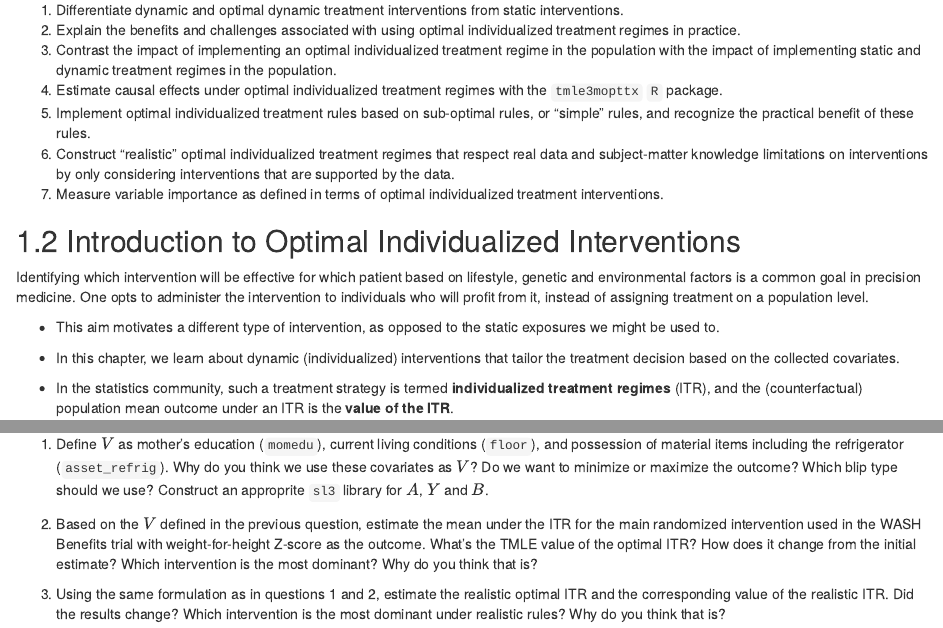
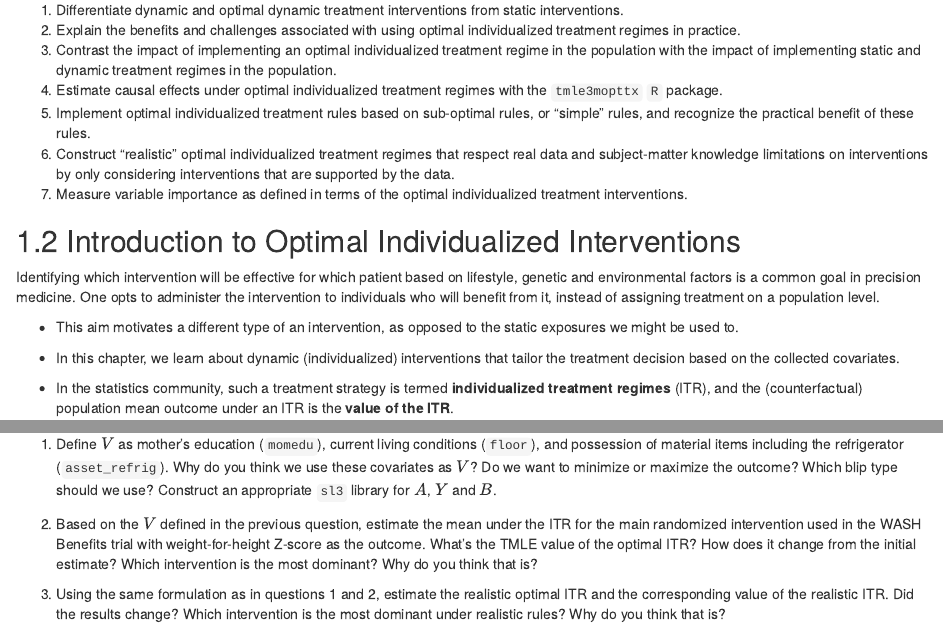
Before and after one commit to tlverse/csp2020-workshop, an R Markdown document (06-tmle3mopttx.Rmd): the page in a window 1100 px wide, from 240 px down, and a second part further down, joined at a grey line. Rendered offline with R 4.5, knitr and Pandoc, with nearby package versions; drawn as R Markdown's standard HTML page in place of the format the file asks for; some code elsewhere in the file could not run offline.

Commit message:
Small edits to optimal ITR part

```diff
--- a/06-tmle3mopttx.Rmd
+++ b/06-tmle3mopttx.Rmd
@@ -24,7 +24,7 @@ By the end of this lesson you will be able to:
 6. Construct "realistic" optimal individualized treatment regimes that respect
    real data and subject-matter knowledge limitations on interventions by
    only considering interventions that are supported by the data.
-7. Measure variable importance as defined in terms of optimal individualized
+7. Measure variable importance as defined in terms of the optimal individualized
    treatment interventions.
 
 ## Introduction to Optimal Individualized Interventions
@@ -32,9 +32,9 @@ By the end of this lesson you will be able to:
 Identifying which intervention will be effective for which patient
 based on lifestyle, genetic and environmental factors is a common goal in
 precision medicine. One opts to administer the intervention to individuals
-who will profit from it, instead of assigning treatment on a population level.
+who will benefit from it, instead of assigning treatment on a population level.
 
-* This aim motivates a different type of intervention, as opposed to the static
+* This aim motivates a different type of an intervention, as opposed to the static
 exposures we might be used to.
 
 * In this chapter, we learn about dynamic
@@ -675,7 +675,7 @@ In the etherpad, submit your group's answers to the following questions.
    and possession of material items including the refrigerator (`asset_refrig`).
    Why do you think we use these covariates as $V$?
    Do we want to minimize or maximize the outcome? Which blip type should we use?
-   Construct an approprite `sl3` library for $A$, $Y$ and $B$.
+   Construct an appropriate `sl3` library for $A$, $Y$ and $B$.
 
 2. Based on the $V$ defined in the previous question, estimate the mean under the ITR for
    the main randomized intervention used in the WASH Benefits trial
```
Also changed, not shown: 06-tmle3mopttx.Rmd (6 more changed lines).
